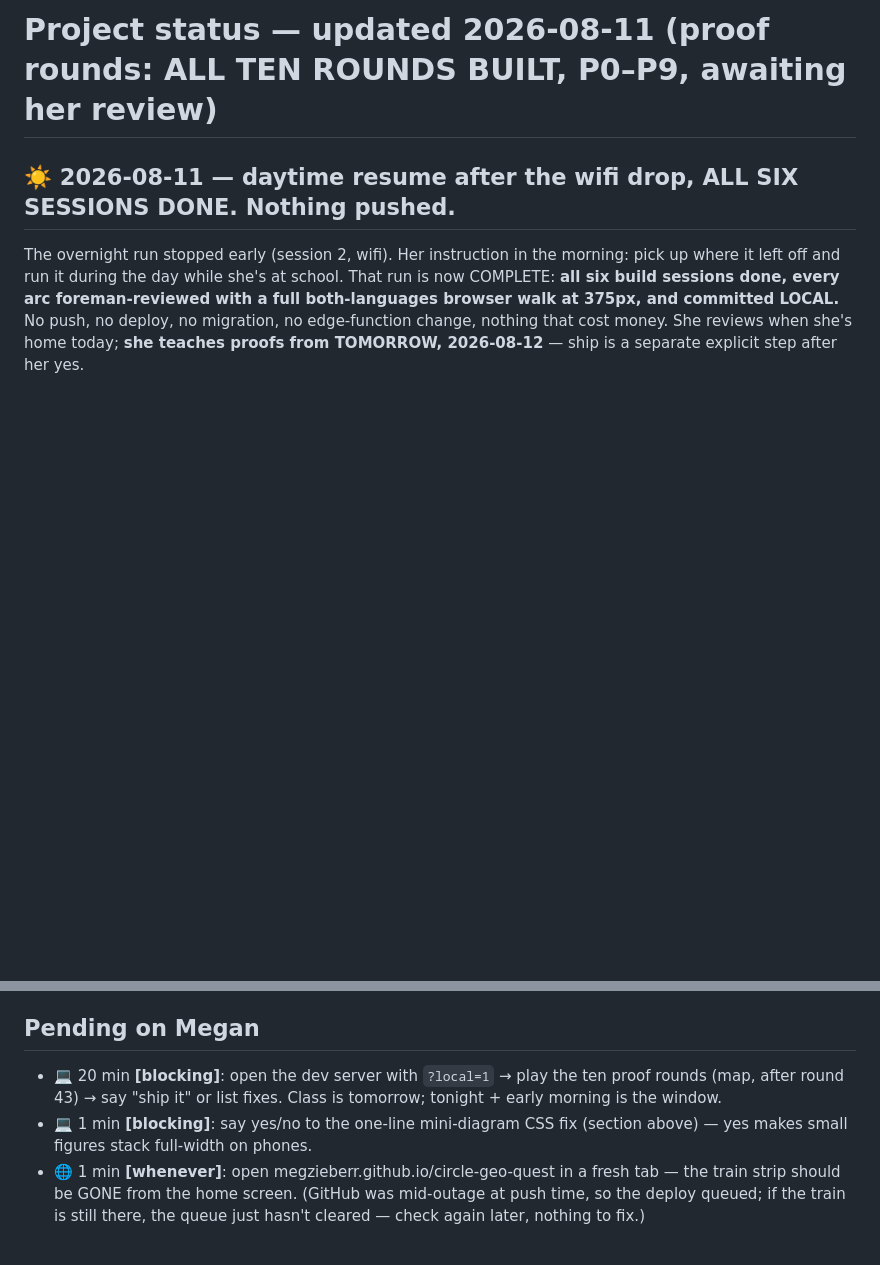
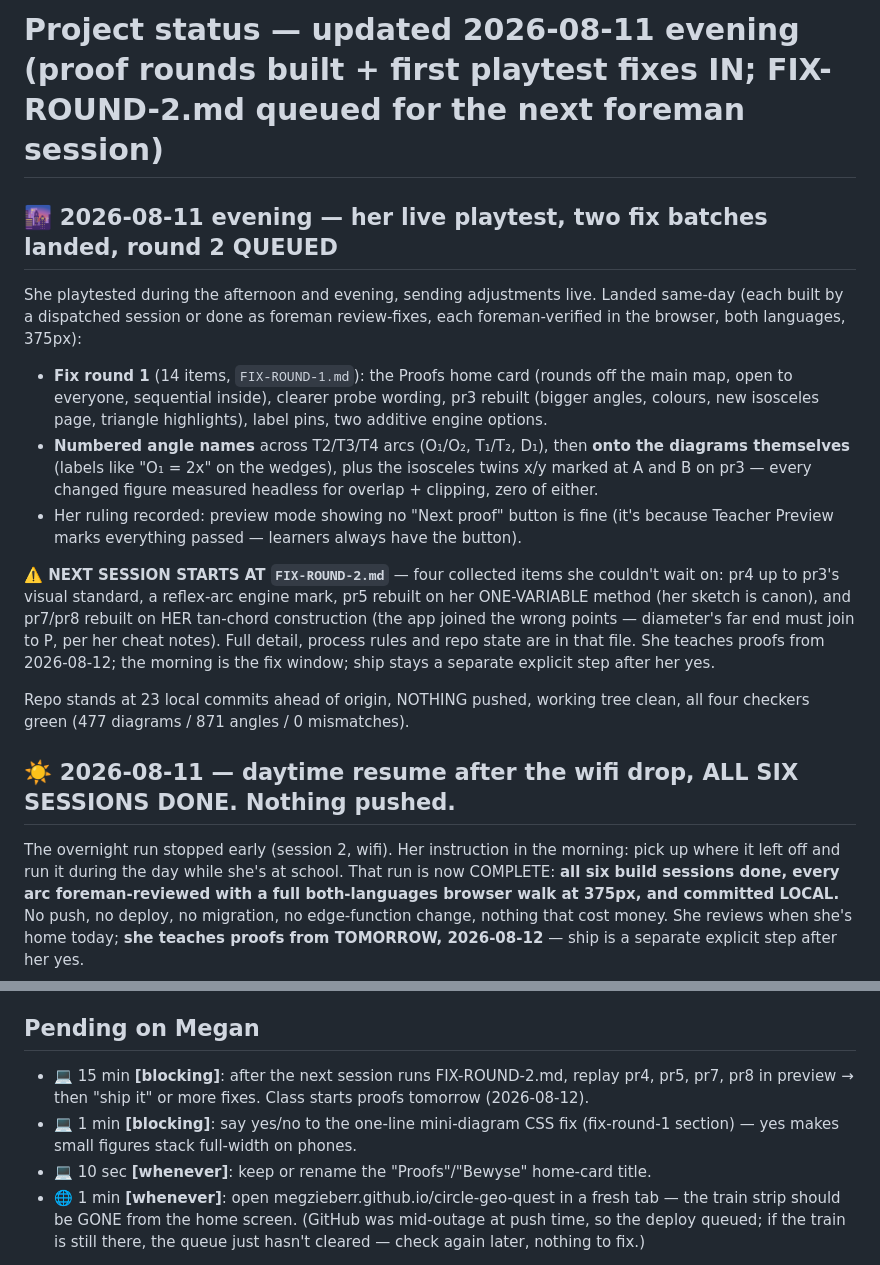
Before and after one commit to megzieberr/circle-geo-quest, a Markdown page: PROJECT-STATUS.md, 2 parts joined by grey strips. GitHub-like rendering; blank space fills up the shorter version.

Commit message:
FIX-ROUND-2 hand-off brief + evening status wrap

```diff
--- a/PROJECT-STATUS.md
+++ b/PROJECT-STATUS.md
@@ -1,4 +1,34 @@
-# Project status — updated 2026-08-11 (proof rounds: ALL TEN ROUNDS BUILT, P0–P9, awaiting her review)
+# Project status — updated 2026-08-11 evening (proof rounds built + first playtest fixes IN; FIX-ROUND-2.md queued for the next foreman session)
+
+## 🌆 2026-08-11 evening — her live playtest, two fix batches landed, round 2 QUEUED
+
+She playtested during the afternoon and evening, sending adjustments live.
+Landed same-day (each built by a dispatched session or done as foreman
+review-fixes, each foreman-verified in the browser, both languages, 375px):
+- **Fix round 1** (14 items, `FIX-ROUND-1.md`): the Proofs home card
+  (rounds off the main map, open to everyone, sequential inside), clearer
+  probe wording, pr3 rebuilt (bigger angles, colours, new isosceles page,
+  triangle highlights), label pins, two additive engine options.
+- **Numbered angle names** across T2/T3/T4 arcs (O₁/O₂, T₁/T₂, D₁), then
+  **onto the diagrams themselves** (labels like "O₁ = 2x" on the wedges),
+  plus the isosceles twins x/y marked at A and B on pr3 — every changed
+  figure measured headless for overlap + clipping, zero of either.
+- Her ruling recorded: preview mode showing no "Next proof" button is fine
+  (it's because Teacher Preview marks everything passed — learners always
+  have the button).
+
+**⚠️ NEXT SESSION STARTS AT `FIX-ROUND-2.md`** — four collected items she
+couldn't wait on: pr4 up to pr3's visual standard, a reflex-arc engine
+mark, pr5 rebuilt on her ONE-VARIABLE method (her sketch is canon), and
+pr7/pr8 rebuilt on HER tan-chord construction (the app joined the wrong
+points — diameter's far end must join to P, per her cheat notes). Full
+detail, process rules and repo state are in that file. She teaches proofs
+from 2026-08-12; the morning is the fix window; ship stays a separate
+explicit step after her yes.
+
+Repo stands at 23 local commits ahead of origin, NOTHING pushed, working
+tree clean, all four checkers green (477 diagrams / 871 angles / 0
+mismatches).
 
 ## ☀️ 2026-08-11 — daytime resume after the wifi drop, ALL SIX SESSIONS DONE. Nothing pushed.
 
@@ -1796,11 +1826,12 @@ in 13s with no reload; deploy confirmed serving the new code).
   themselves are all covered by other questions in the bank.
 
 ## Pending on Megan
-- 💻 20 min **[blocking]**: open the dev server with `?local=1` → play the ten
-  proof rounds (map, after round 43) → say "ship it" or list fixes. Class is
-  tomorrow; tonight + early morning is the window.
+- 💻 15 min **[blocking]**: after the next session runs FIX-ROUND-2.md, replay
+  pr4, pr5, pr7, pr8 in preview → then "ship it" or more fixes. Class starts
+  proofs tomorrow (2026-08-12).
 - 💻 1 min **[blocking]**: say yes/no to the one-line mini-diagram CSS fix
-  (section above) — yes makes small figures stack full-width on phones.
+  (fix-round-1 section) — yes makes small figures stack full-width on phones.
+- 💻 10 sec **[whenever]**: keep or rename the "Proofs"/"Bewyse" home-card title.
 - 🌐 1 min **[whenever]**: open megzieberr.github.io/circle-geo-quest in a fresh tab —
   the train strip should be GONE from the home screen. (GitHub was mid-outage at push
   time, so the deploy queued; if the train is still there, the queue just hasn't
```
Also changed, not shown: FIX-ROUND-2.md (added, +117 -0 lines).
